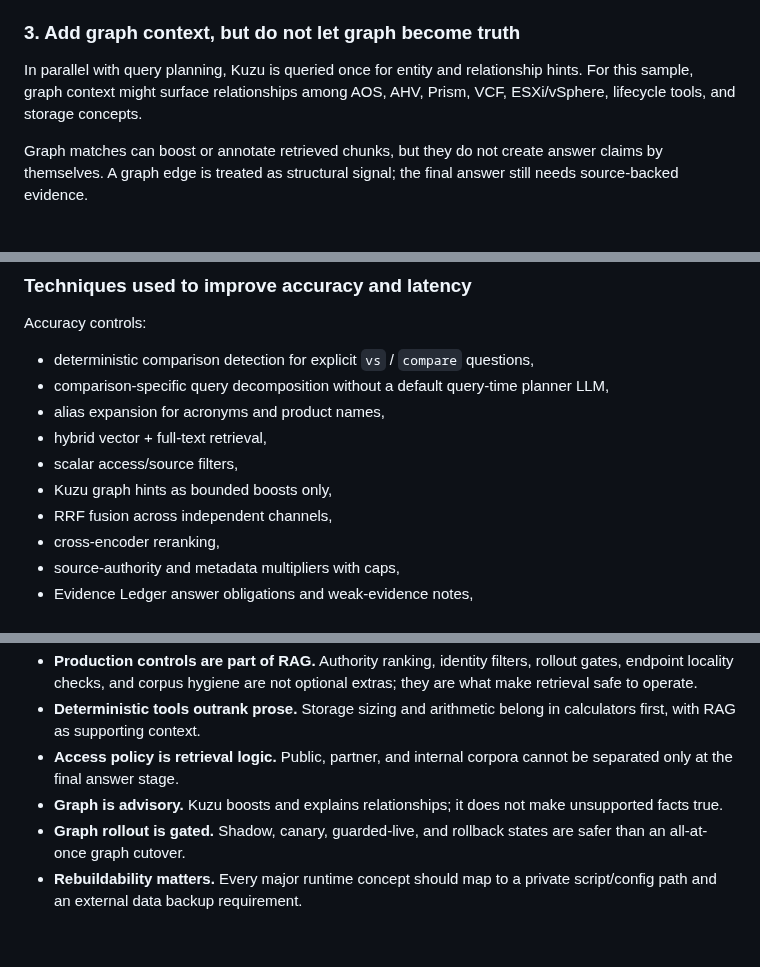
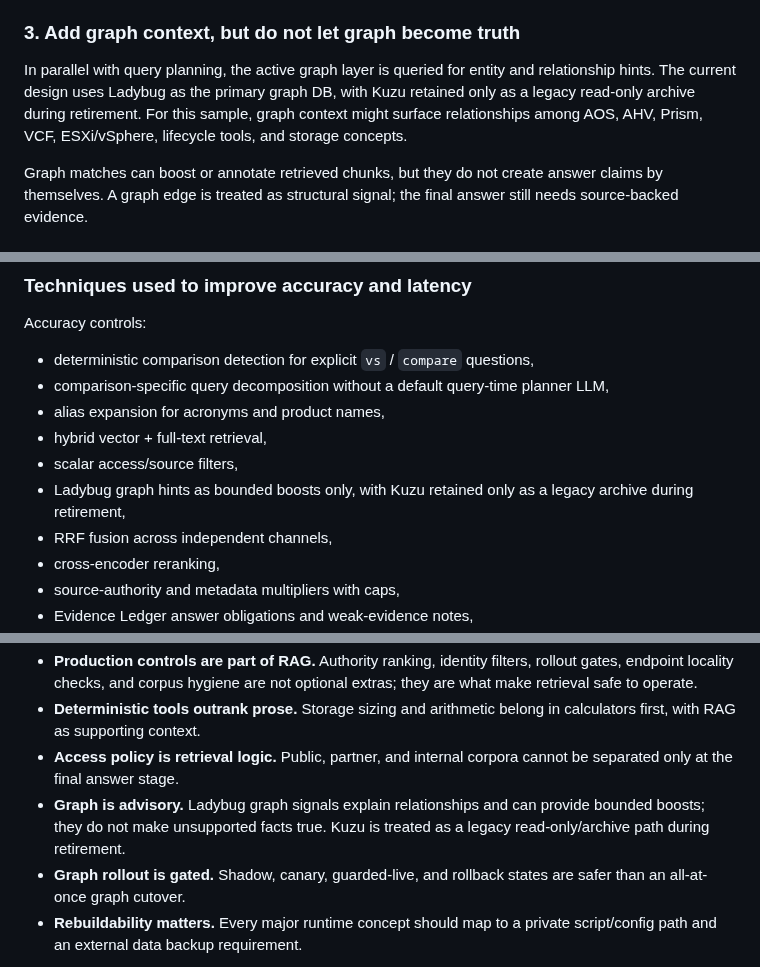
Before and after one commit to ipccheng/NX-Shield-RAG, a Markdown page: README.md, 3 parts joined by grey strips. Drawn GitHub-style; blank space fills up the shorter version.

```diff
--- a/README.md
+++ b/README.md
@@ -63,7 +63,7 @@ The implementation keeps the fan-out bounded for latency:
 
 ### 3. Add graph context, but do not let graph become truth
 
-In parallel with query planning, Kuzu is queried once for entity and relationship hints. For this sample, graph context might surface relationships among AOS, AHV, Prism, VCF, ESXi/vSphere, lifecycle tools, and storage concepts.
+In parallel with query planning, the active graph layer is queried for entity and relationship hints. The current design uses Ladybug as the primary graph DB, with Kuzu retained only as a legacy read-only archive during retirement. For this sample, graph context might surface relationships among AOS, AHV, Prism, VCF, ESXi/vSphere, lifecycle tools, and storage concepts.
 
 Graph matches can boost or annotate retrieved chunks, but they do not create answer claims by themselves. A graph edge is treated as structural signal; the final answer still needs source-backed evidence.
 
@@ -136,7 +136,7 @@ Accuracy controls:
 - alias expansion for acronyms and product names,
 - hybrid vector + full-text retrieval,
 - scalar access/source filters,
-- Kuzu graph hints as bounded boosts only,
+- Ladybug graph hints as bounded boosts only, with Kuzu retained only as a legacy archive during retirement,
 - RRF fusion across independent channels,
 - cross-encoder reranking,
 - source-authority and metadata multipliers with caps,
@@ -209,7 +209,7 @@ flowchart TB
 - **Production controls are part of RAG.** Authority ranking, identity filters, rollout gates, endpoint locality checks, and corpus hygiene are not optional extras; they are what make retrieval safe to operate.
 - **Deterministic tools outrank prose.** Storage sizing and arithmetic belong in calculators first, with RAG as supporting context.
 - **Access policy is retrieval logic.** Public, partner, and internal corpora cannot be separated only at the final answer stage.
-- **Graph is advisory.** Kuzu boosts and explains relationships; it does not make unsupported facts true.
+- **Graph is advisory.** Ladybug graph signals explain relationships and can provide bounded boosts; they do not make unsupported facts true. Kuzu is treated as a legacy read-only/archive path during retirement.
 - **Graph rollout is gated.** Shadow, canary, guarded-live, and rollback states are safer than an all-at-once graph cutover.
 - **Rebuildability matters.** Every major runtime concept should map to a private script/config path and an external data backup requirement.
 
```
Also changed, not shown: other parts of README.md (+2 -2 lines), diagrams/sample-query-path-vcf-aos.png, 1 other file.
